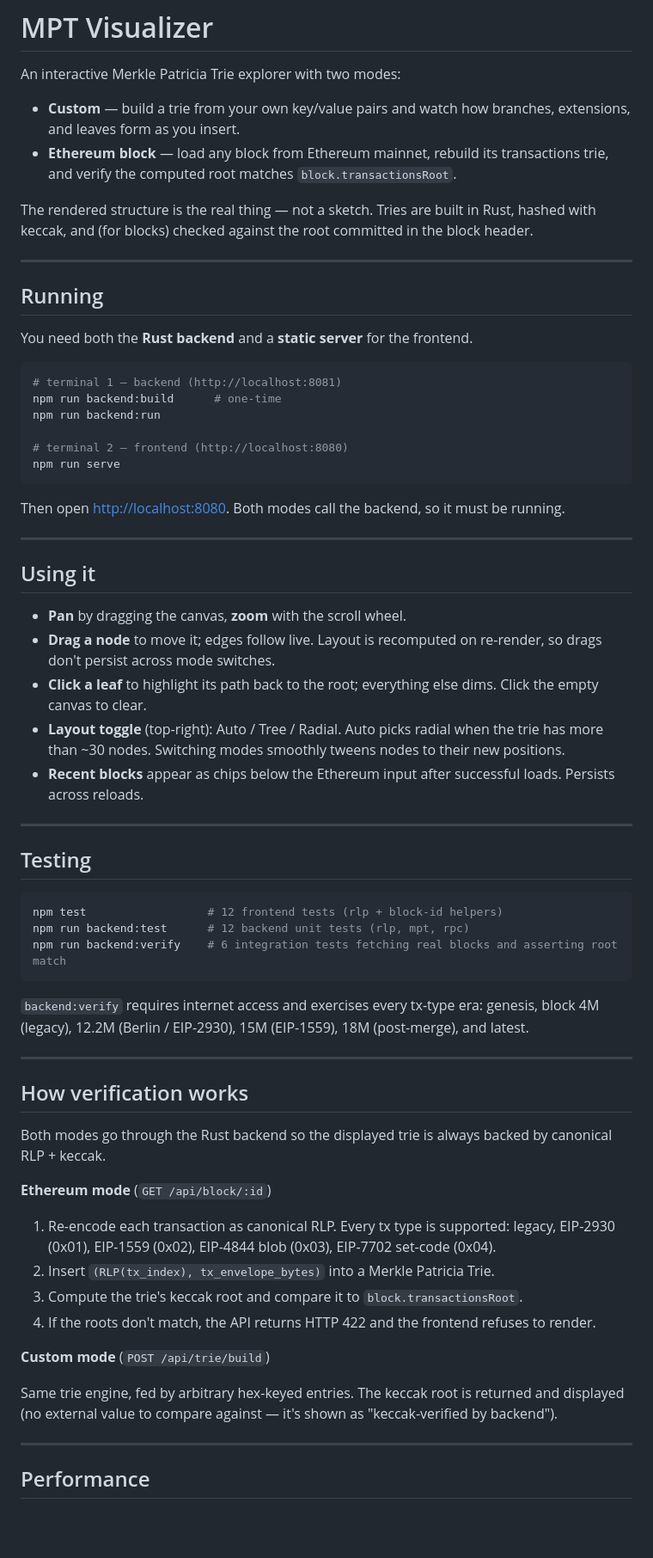
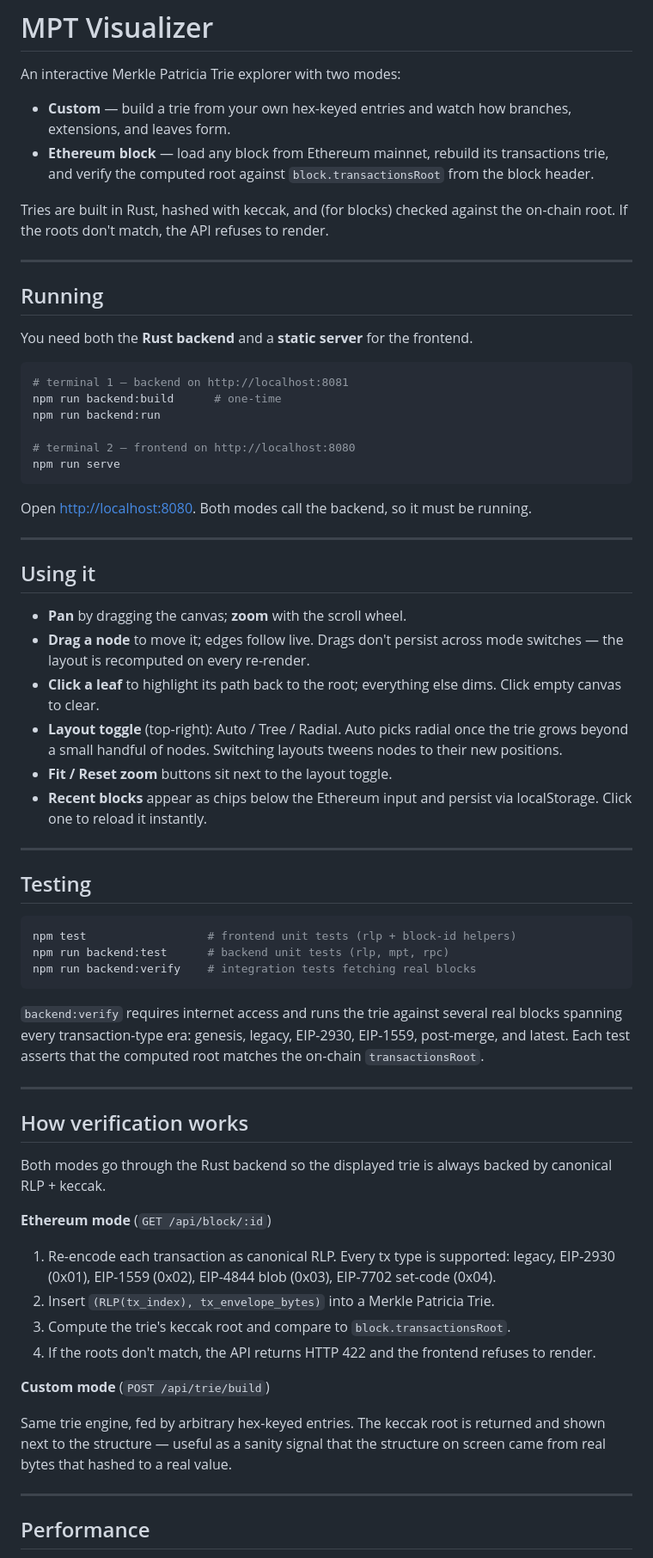
Before and after one commit to medaymann/mpt-visualizer, a Markdown page: README.md, the part around one of its changes. Shown at 86% size. Drawn GitHub-style; blank space fills up the shorter version.

````diff
--- a/README.md
+++ b/README.md
@@ -2,15 +2,15 @@
 
 An interactive Merkle Patricia Trie explorer with two modes:
 
-- **Custom** — build a trie from your own key/value pairs and watch how
-  branches, extensions, and leaves form as you insert.
-- **Ethereum block** — load any block from Ethereum mainnet, rebuild its
-  transactions trie, and verify the computed root matches
-  `block.transactionsRoot`.
+- **Custom** — build a trie from your own hex-keyed entries and watch
+  how branches, extensions, and leaves form.
+- **Ethereum block** — load any block from Ethereum mainnet, rebuild
+  its transactions trie, and verify the computed root against
+  `block.transactionsRoot` from the block header.
 
-The rendered structure is the real thing — not a sketch. Tries are built
-in Rust, hashed with keccak, and (for blocks) checked against the root
-committed in the block header.
+Tries are built in Rust, hashed with keccak, and (for blocks) checked
+against the on-chain root. If the roots don't match, the API refuses
+to render.
 
 ---
 
@@ -20,52 +20,54 @@ You need both the **Rust backend** and a **static server** for the
 frontend.
 
 ```bash
-# terminal 1 — backend (http://localhost:8081)
+# terminal 1 — backend on http://localhost:8081
 npm run backend:build      # one-time
 npm run backend:run
 
-# terminal 2 — frontend (http://localhost:8080)
+# terminal 2 — frontend on http://localhost:8080
 npm run serve
 ```
 
-Then open <http://localhost:8080>. Both modes call the backend, so it
-must be running.
+Open <http://localhost:8080>. Both modes call the backend, so it must
+be running.
 
 ---
 
 ## Using it
 
-- **Pan** by dragging the canvas, **zoom** with the scroll wheel.
-- **Drag a node** to move it; edges follow live. Layout is recomputed
-  on re-render, so drags don't persist across mode switches.
+- **Pan** by dragging the canvas; **zoom** with the scroll wheel.
+- **Drag a node** to move it; edges follow live. Drags don't persist
+  across mode switches — the layout is recomputed on every re-render.
 - **Click a leaf** to highlight its path back to the root; everything
-  else dims. Click the empty canvas to clear.
+  else dims. Click empty canvas to clear.
 - **Layout toggle** (top-right): Auto / Tree / Radial. Auto picks
-  radial when the trie has more than ~30 nodes. Switching modes
-  smoothly tweens nodes to their new positions.
-- **Recent blocks** appear as chips below the Ethereum input after
-  successful loads. Persists across reloads.
+  radial once the trie grows beyond a small handful of nodes.
+  Switching layouts tweens nodes to their new positions.
+- **Fit / Reset zoom** buttons sit next to the layout toggle.
+- **Recent blocks** appear as chips below the Ethereum input and
+  persist via localStorage. Click one to reload it instantly.
 
 ---
 
 ## Testing
 
 ```bash
-npm test                  # 12 frontend tests (rlp + block-id helpers)
-npm run backend:test      # 12 backend unit tests (rlp, mpt, rpc)
-npm run backend:verify    # 6 integration tests fetching real blocks and asserting root match
+npm test                  # frontend unit tests (rlp + block-id helpers)
+npm run backend:test      # backend unit tests (rlp, mpt, rpc)
+npm run backend:verify    # integration tests fetching real blocks
 ```
 
-`backend:verify` requires internet access and exercises every tx-type
-era: genesis, block 4M (legacy), 12.2M (Berlin / EIP-2930), 15M
-(EIP-1559), 18M (post-merge), and latest.
+`backend:verify` requires internet access and runs the trie against
+several real blocks spanning every transaction-type era: genesis,
+legacy, EIP-2930, EIP-1559, post-merge, and latest. Each test asserts
+that the computed root matches the on-chain `transactionsRoot`.
 
 ---
 
 ## How verification works
 
-Both modes go through the Rust backend so the displayed trie is always
-backed by canonical RLP + keccak.
+Both modes go through the Rust backend so the displayed trie is
+always backed by canonical RLP + keccak.
 
 **Ethereum mode** (`GET /api/block/:id`)
 
@@ -74,7 +76,7 @@ backed by canonical RLP + keccak.
    (0x03), EIP-7702 set-code (0x04).
 2. Insert `(RLP(tx_index), tx_envelope_bytes)` into a Merkle Patricia
    Trie.
-3. Compute the trie's keccak root and compare it to
+3. Compute the trie's keccak root and compare to
    `block.transactionsRoot`.
 4. If the roots don't match, the API returns HTTP 422 and the
    frontend refuses to render.
@@ -82,8 +84,9 @@ backed by canonical RLP + keccak.
 **Custom mode** (`POST /api/trie/build`)
 
 Same trie engine, fed by arbitrary hex-keyed entries. The keccak root
-is returned and displayed (no external value to compare against — it's
-shown as "keccak-verified by backend").
+is returned and shown next to the structure — useful as a sanity
+signal that the structure on screen came from real bytes that hashed
+to a real value.
 
 ---
 
````
Also changed, not shown: other parts of README.md (+24 -27 lines).
